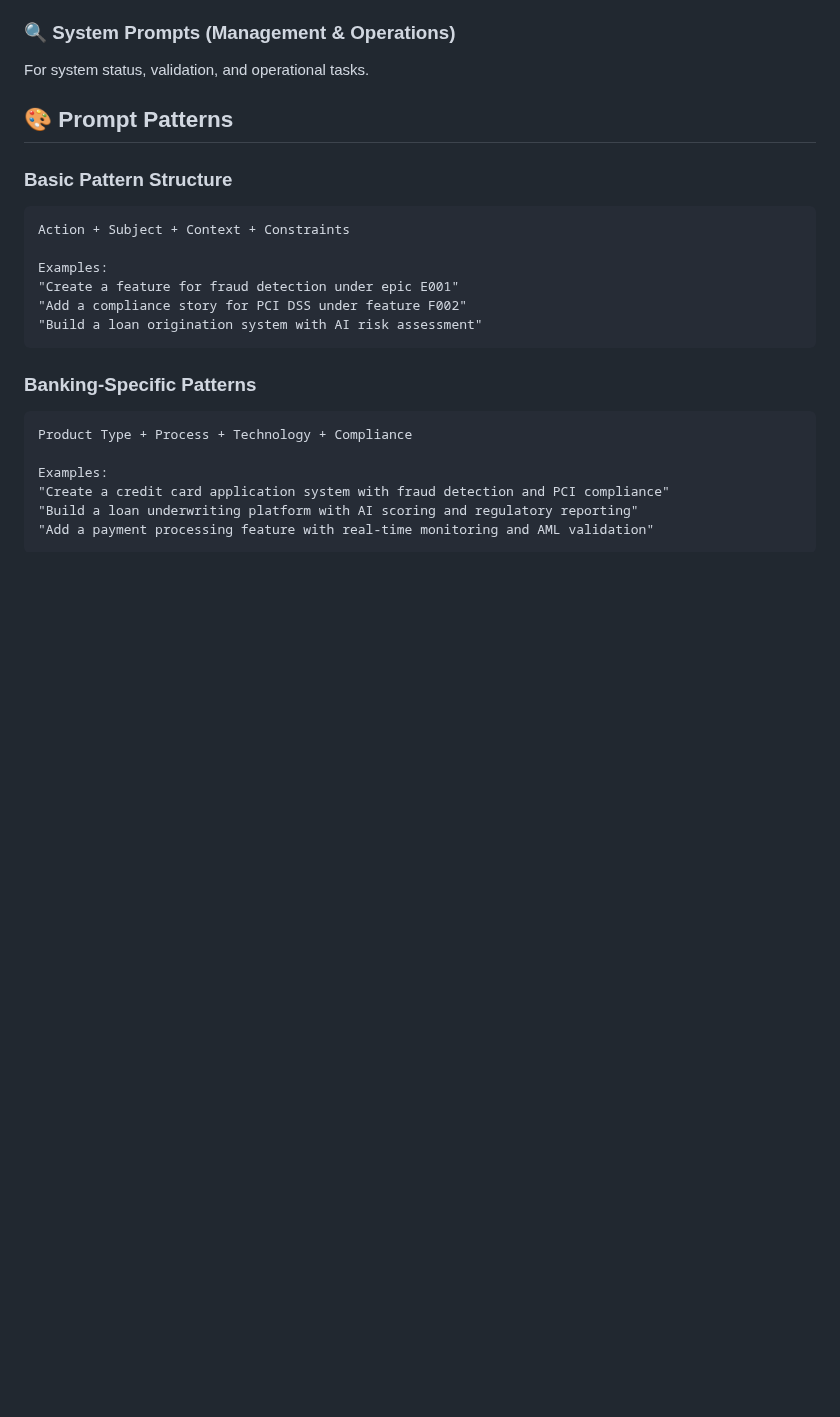
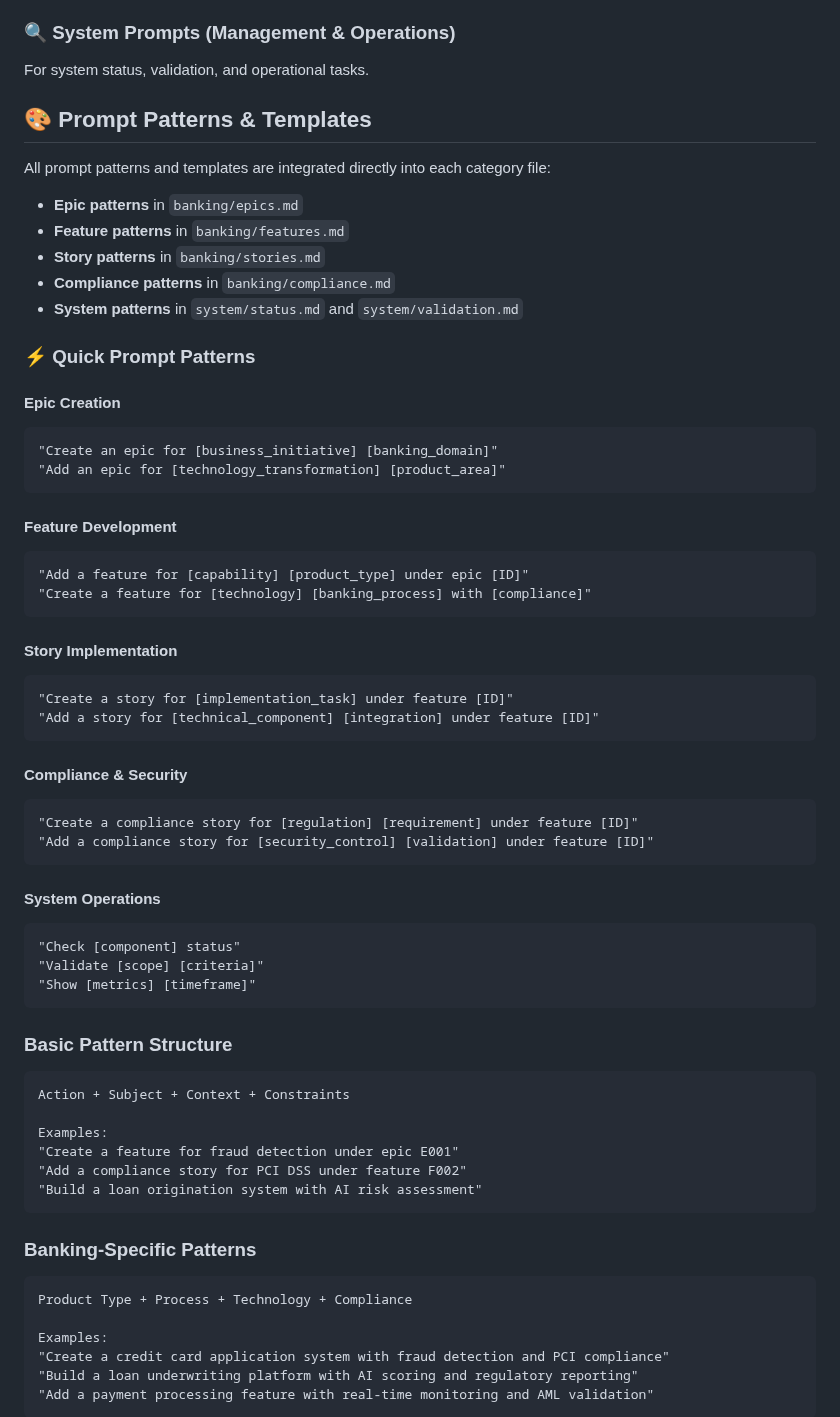
Before and after one commit to vrushalisarfare/PromptToProduct, a Markdown page: prompts/README.md, the part around one of its changes. GitHub-like rendering; blank space fills up the shorter version.

Commit message:
Refactor README to streamline prompt patterns and remove outdated files

````diff
--- a/prompts/README.md
+++ b/prompts/README.md
@@ -80,7 +74,47 @@ For creating compliance-focused stories and validation requirements.
 ### 🔍 **System Prompts** (Management & Operations)
 For system status, validation, and operational tasks.
 
-## 🎨 Prompt Patterns
+## 🎨 Prompt Patterns & Templates
+
+All prompt patterns and templates are integrated directly into each category file:
+- **Epic patterns** in `banking/epics.md`
+- **Feature patterns** in `banking/features.md`
+- **Story patterns** in `banking/stories.md`
+- **Compliance patterns** in `banking/compliance.md`
+- **System patterns** in `system/status.md` and `system/validation.md`
+
+### ⚡ Quick Prompt Patterns
+
+#### Epic Creation
+```
+"Create an epic for [business_initiative] [banking_domain]"
+"Add an epic for [technology_transformation] [product_area]"
+```
+
+#### Feature Development
+```
+"Add a feature for [capability] [product_type] under epic [ID]"
+"Create a feature for [technology] [banking_process] with [compliance]"
+```
+
+#### Story Implementation
+```
+"Create a story for [implementation_task] under feature [ID]"
+"Add a story for [technical_component] [integration] under feature [ID]"
+```
+
+#### Compliance & Security
+```
+"Create a compliance story for [regulation] [requirement] under feature [ID]"
+"Add a compliance story for [security_control] [validation] under feature [ID]"
+```
+
+#### System Operations
+```
+"Check [component] status"
+"Validate [scope] [criteria]"
+"Show [metrics] [timeframe]"
+```
 
 ### Basic Pattern Structure
 ```
````
Also changed, not shown: other parts of prompts/README.md (+24 -8 lines), prompts/QUICK_REFERENCE.md (deleted, +0 -107 lines).
